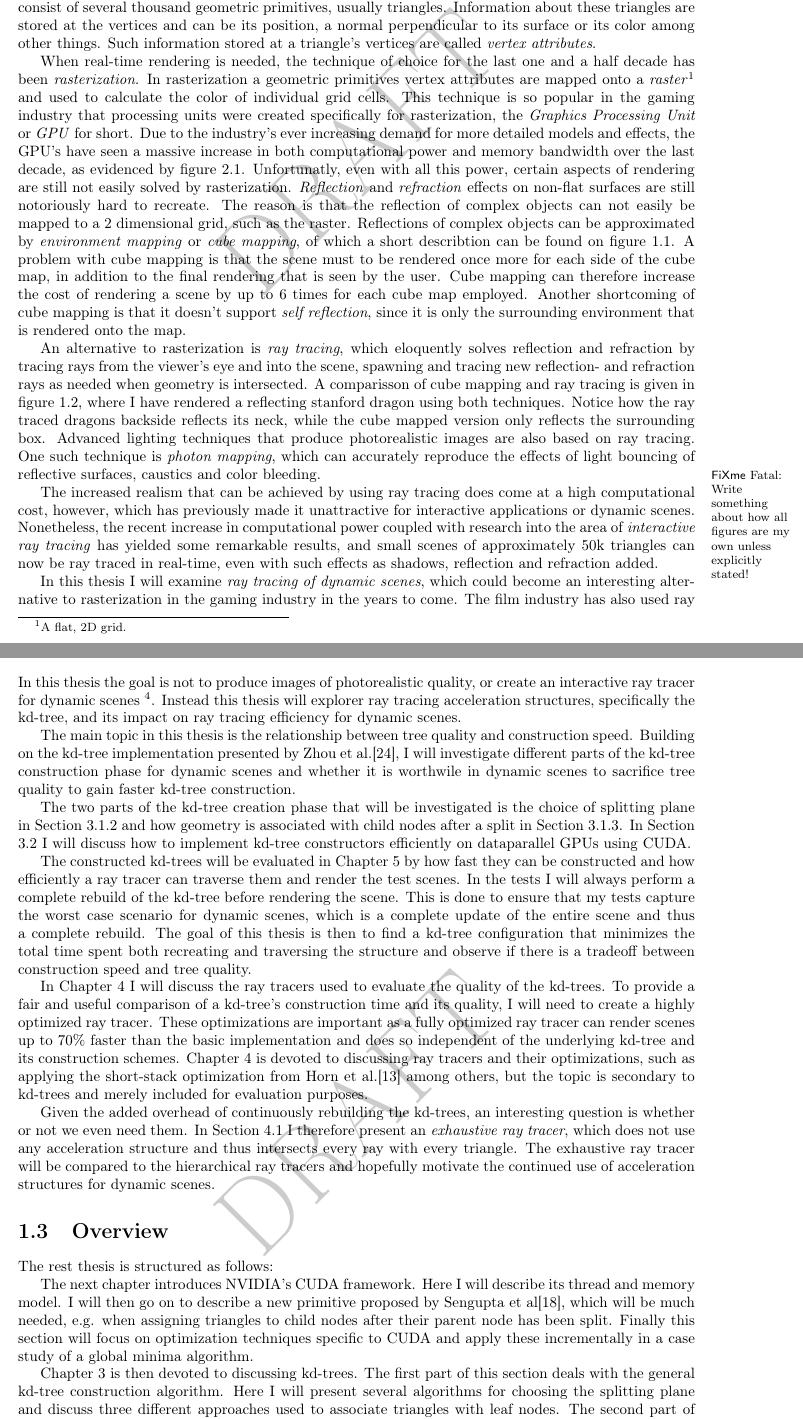
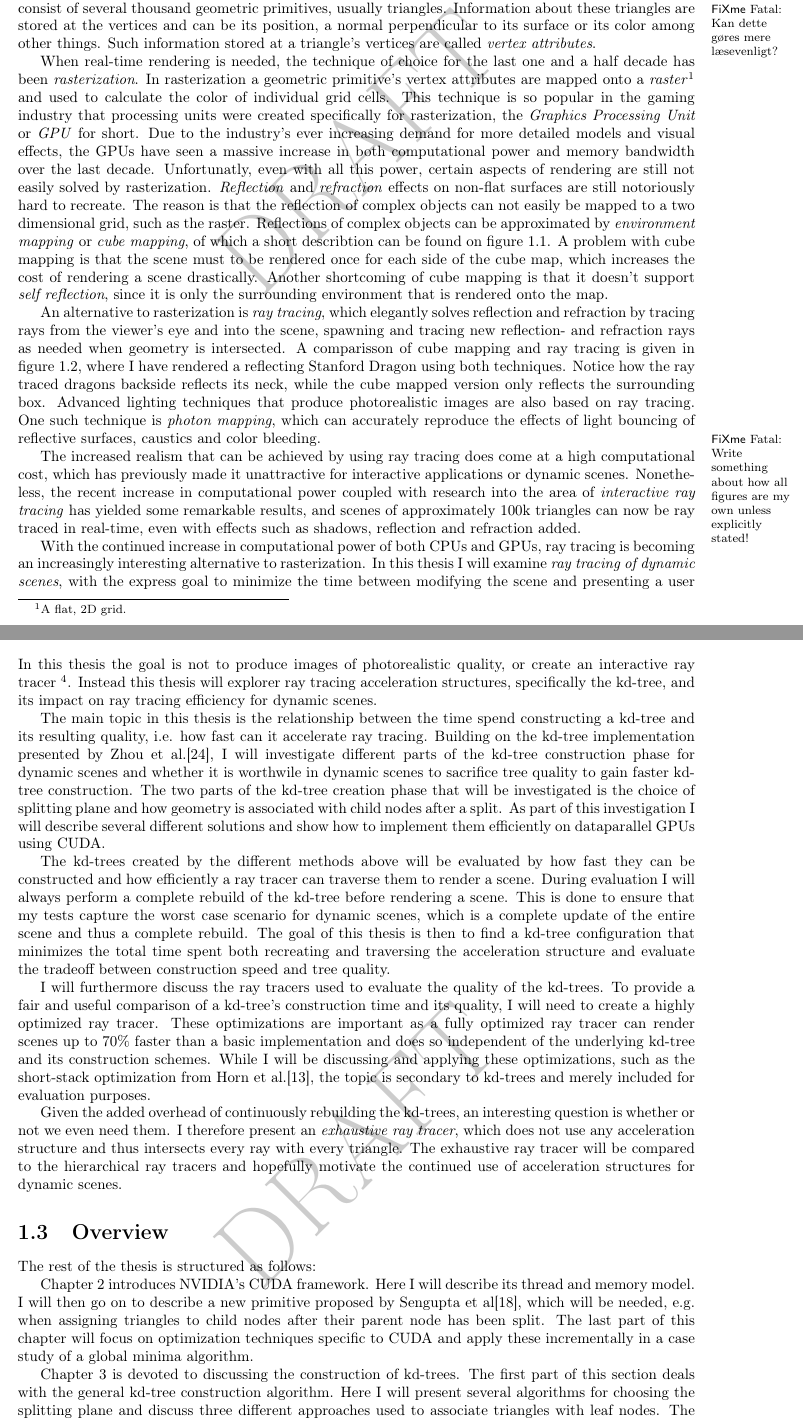
Before and after one commit to OpenEngineDK/projects-RayTracing, a LaTeX thesis (thesis/master.tex, which reads thesis/intro.tex): two parts of pages 5 and 9 of 63, joined at a grey line, cut so that both start at the same text. Compiled offline with pdfLaTeX.

Commit message:
Added some of cpvc's suggestions to the intro

```diff
--- a/thesis/intro.tex
+++ b/thesis/intro.tex
@@ -28,35 +28,34 @@
 image and lies at the heart of \textit{computer graphics}. The ability to render
 complex scenes realistically or distinctly is vital in several areas; computer
 games, movies and even medical imaging. A scene is made up of models, which can
-consist of several thousand geometric primitives, usually triangles. Information
-about these triangles are stored at the vertices and can be its position, a
-normal perpendicular to its surface or its color among other things. Such
-information stored at a triangle's vertices are called \textit{vertex
-  attributes}.
+consist of several thousand geometric primitives, usually triangles. \fixme{Kan
+  dette gøres mere læsevenligt?}Information about these triangles are stored at
+the vertices and can be its position, a normal perpendicular to its surface or
+its color among other things. Such information stored at a triangle's vertices
+are called \textit{vertex attributes}.
+
 
 % Rasterization and cube mapping
 
 When real-time rendering is needed, the technique of choice for the last one and
 a half decade has been \textit{rasterization}. In rasterization a geometric
-primitives vertex attributes are mapped onto a \textit{raster}\footnote{A flat,
+primitive's vertex attributes are mapped onto a \textit{raster}\footnote{A flat,
   2D grid.} and used to calculate the color of individual grid cells. This
 technique is so popular in the gaming industry that processing units were
 created specifically for rasterization, the \textit{Graphics Processing Unit} or
 \textit{GPU} for short. Due to the industry's ever increasing demand for more
-detailed models and effects, the GPU's have seen a massive increase in both
-computational power and memory bandwidth over the last decade, as evidenced by
-\reffig{fig:gpuCpuCompare}. Unfortunatly, even with all this power, certain
-aspects of rendering are still not easily solved by
-rasterization. \textit{Reflection} and \textit{refraction} effects on non-flat
-surfaces are still notoriously hard to recreate. The reason is that the
-reflection of complex objects can not easily be mapped to a 2 dimensional grid,
-such as the raster. Reflections of complex objects can be approximated by
-\textit{environment mapping} or \textit{cube mapping}, of which a short
-describtion can be found on \reffig{fig:cubemap}. A problem with cube mapping is
-that the scene must to be rendered once more for each side of the cube map, in
-addition to the final rendering that is seen by the user. Cube mapping can
-therefore increase the cost of rendering a scene by up to 6 times for each cube
-map employed. Another shortcoming of cube mapping is that it doesn't support
+detailed models and visual effects, the GPUs have seen a massive increase in
+both computational power and memory bandwidth over the last
+decade. Unfortunatly, even with all this power, certain aspects of rendering are
+still not easily solved by rasterization. \textit{Reflection} and
+\textit{refraction} effects on non-flat surfaces are still notoriously hard to
+recreate. The reason is that the reflection of complex objects can not easily be
+mapped to a two dimensional grid, such as the raster. Reflections of complex
+objects can be approximated by \textit{environment mapping} or \textit{cube
+  mapping}, of which a short describtion can be found on \reffig{fig:cubemap}. A
+problem with cube mapping is that the scene must to be rendered once for each
+side of the cube map, which increases the cost of rendering a scene
+drastically. Another shortcoming of cube mapping is that it doesn't support
 \textit{self reflection}, since it is only the surrounding environment that is
 rendered onto the map.
 
@@ -75,12 +74,12 @@ rendered onto the map.
 
 % Ray tracing and comparing it to rasterization
 
-An alternative to rasterization is \textit{ray tracing}, which eloquently solves
+An alternative to rasterization is \textit{ray tracing}, which elegantly solves
 reflection and refraction by tracing rays from the viewer's eye and into the
 scene, spawning and tracing new reflection- and refraction rays as needed when
 geometry is intersected. A comparisson of cube mapping and ray tracing is given
-in \reffig{fig:reflectingDragons}, where I have rendered a reflecting stanford
-dragon using both techniques. Notice how the ray traced dragons backside
+in \reffig{fig:reflectingDragons}, where I have rendered a reflecting Stanford
+Dragon using both techniques. Notice how the ray traced dragons backside
 reflects its neck, while the cube mapped version only reflects the surrounding
 box. Advanced lighting techniques that produce photorealistic images are also
 based on ray tracing. One such technique is \textit{photon mapping}, which can
@@ -94,12 +93,12 @@ caustics and color bleeding.
 % High cost used to make it unattractive for interactive scenes
 
 The increased realism that can be achieved by using ray tracing does come at a
-high computational cost, however, which has previously made it unattractive for
+high computational cost, which has previously made it unattractive for
 interactive applications or dynamic scenes. Nonetheless, the recent increase in
 computational power coupled with research into the area of \textit{interactive
-  ray tracing} has yielded some remarkable results, and small scenes of
-approximately 50k triangles can now be ray traced in real-time, even with such
-effects as shadows, reflection and refraction added.
+  ray tracing} has yielded some remarkable results, and scenes of approximately
+100k triangles can now be ray traced in real-time, even with effects such as
+shadows, reflection and refraction added.
 
 \begin{figure}
   \centering
@@ -123,6 +122,11 @@ effects as shadows, reflection and refraction added.
 % What I will show, doing it dynamically, which is interesting for
 % games and movie development
 
-In this thesis I will examine \textit{ray tracing of dynamic scenes}, which
-could become an interesting alternative to rasterization in the gaming industry
-in the years to come. The film industry has also used ray tracing to do their
+With the continued increase in computational power of both CPUs and GPUs, ray
+tracing is becoming an increasingly interesting alternative to rasterization. In
+this thesis I will examine \textit{ray tracing of dynamic scenes}, with the
+express goal to minimize the time between modifying the scene and presenting a
+user with visual feedback of the change. This would be very interesting in the
+film industry where ray tracers are used to create
+\textit{CGI}\footnote{Computer-generated Imagery} effects and the 3D artists
+need fast visual feedback while modifying the scene.
@@ -222,57 +230,52 @@ computer game.
 \section{Goals}
 
 In this thesis the goal is not to produce images of photorealistic quality, or
-create an interactive ray tracer for dynamic scenes \footnote{This goal alone
-  can be achieved trivially by reducing the complexity of the scene or lowering
-  the image resolution.}. Instead this thesis will explorer ray tracing
-acceleration structures, specifically the kd-tree, and its impact on ray tracing
-efficiency for dynamic scenes.
+create an interactive ray tracer \footnote{This goal alone can be achieved
+  trivially by reducing the complexity of the ray traced scene or lowering the
+  image resolution.}. Instead this thesis will explorer ray tracing acceleration
+structures, specifically the kd-tree, and its impact on ray tracing efficiency
+for dynamic scenes.
 
-The main topic in this thesis is the relationship between tree quality and
-construction speed. Building on the kd-tree implementation presented by \zhou{},
-I will investigate different parts of the kd-tree construction phase for dynamic
-scenes and whether it is worthwile in dynamic scenes to sacrifice tree quality
-to gain faster kd-tree construction.
+The main topic in this thesis is the relationship between the time spend
+constructing a kd-tree and its resulting quality, i.e. how fast can it
+accelerate ray tracing. Building on the kd-tree implementation presented by
+\zhou{}, I will investigate different parts of the kd-tree construction phase
+for dynamic scenes and whether it is worthwile in dynamic scenes to sacrifice
+tree quality to gain faster kd-tree construction. The two parts of the kd-tree
+creation phase that will be investigated is the choice of splitting plane and
+how geometry is associated with child nodes after a split. As part of this
+investigation I will describe several different solutions and show how to
+implement them efficiently on dataparallel GPUs using CUDA.
 
-The two parts of the kd-tree creation phase that will be investigated is the
-choice of splitting plane in \refsection{sec:splittingPlane} and how geometry is
-associated with child nodes after a split in
-\refsection{sec:splittingSchemes}. In \refsection{sec:kdTreeImpl} I will discuss
-how to implement kd-tree constructors efficiently on dataparallel GPUs using
-CUDA.
-
-The constructed kd-trees will be evaluated in \refchapter{chp:results} by how
+The kd-trees created by the different methods above will be evaluated by how
 fast they can be constructed and how efficiently a ray tracer can traverse them
-and render the test scenes. In the tests I will always perform a complete
-rebuild of the kd-tree before rendering the scene. This is done to ensure that
-my tests capture the worst case scenario for dynamic scenes, which is a complete
-update of the entire scene and thus a complete rebuild. The goal of this thesis
-is then to find a kd-tree configuration that minimizes the total time spent both
-recreating and traversing the structure and observe if there is a tradeoff
+to render a scene. During evaluation I will always perform a complete rebuild of
+the kd-tree before rendering a scene. This is done to ensure that my tests
+capture the worst case scenario for dynamic scenes, which is a complete update
+of the entire scene and thus a complete rebuild. The goal of this thesis is then
+to find a kd-tree configuration that minimizes the total time spent both
+recreating and traversing the acceleration structure and evaluate the tradeoff
 between construction speed and tree quality.
 
-In \refchapter{chp:rayTracing} I will discuss the ray tracers used to evaluate
-the quality of the kd-trees. To provide a fair and useful comparison of a
-kd-tree's construction time and its quality, I will need to create a highly
-optimized ray tracer. These optimizations are important as a fully optimized ray
-tracer can render scenes up to 70\% faster than the basic implementation and
-does so independent of the underlying kd-tree and its construction
-schemes. \refchapter{chp:rayTracing} is devoted to discussing ray tracers and
-their optimizations, such as applying the short-stack optimization from \horn{}
-among others, but the topic is secondary to kd-trees and merely included for
-evaluation purposes.
+I will furthermore discuss the ray tracers used to evaluate the quality of the
+kd-trees. To provide a fair and useful comparison of a kd-tree's construction
+time and its quality, I will need to create a highly optimized ray tracer. These
+optimizations are important as a fully optimized ray tracer can render scenes up
+to 70\% faster than a basic implementation and does so independent of the
+underlying kd-tree and its construction schemes. While I will be discussing and
+applying these optimizations, such as the short-stack optimization from \horn{},
+the topic is secondary to kd-trees and merely included for evaluation purposes.
 
 Given the added overhead of continuously rebuilding the kd-trees, an interesting
-question is whether or not we even need them. In \refsection{sec:exhaustive} I
-therefore present an \textit{exhaustive ray tracer}, which does not use any
-acceleration structure and thus intersects every ray with every triangle. The
-exhaustive ray tracer will be compared to the hierarchical ray tracers and
-hopefully motivate the continued use of acceleration structures for dynamic
-scenes.
+question is whether or not we even need them. I therefore present an
+\textit{exhaustive ray tracer}, which does not use any acceleration structure
+and thus intersects every ray with every triangle. The exhaustive ray tracer
+will be compared to the hierarchical ray tracers and hopefully motivate the
+continued use of acceleration structures for dynamic scenes.
 
 \section{Overview}
 
-The rest thesis is structured as follows:
+The rest of the thesis is structured as follows:
 
 % Previous work
 
@@ -286,19 +289,17 @@ The rest thesis is structured as follows:
 
 % Understanding CUDA
 
-The next chapter introduces NVIDIA's CUDA framework. Here I will describe its
-thread and memory model. I will then go on to describe a new primitive proposed
-by \sengupta{}, which will be much needed, e.g. when assigning triangles to
-child nodes after their parent node has been split. Finally this section will
-focus on optimization techniques specific to CUDA and apply these incrementally
-in a case study of a global minima algorithm.
+\refchapter{chp:GPGPU} introduces NVIDIA's CUDA framework. Here I will describe
+its thread and memory model. I will then go on to describe a new primitive
+proposed by \sengupta{}, which will be needed, e.g. when assigning triangles to
+child nodes after their parent node has been split. The last part of this
+chapter will focus on optimization techniques specific to CUDA and apply these
+incrementally in a case study of a global minima algorithm.
 
 % kd-trees
 
-\refchapter{chp:kdTrees} is then devoted to discussing kd-trees. The first part
-of this section deals with the general kd-tree construction algorithm. Here I
-will present several algorithms for choosing the splitting plane and discuss
-three different approaches used to associate triangles with leaf nodes. The
-second part of the section deals with the actual implementation of kd-trees on a
-GPU and will describe how the nodes are structured in memory and how to
-construct binary trees effectively on dataparallel hardware.
+\refchapter{chp:kdTrees} is devoted to discussing the construction of
+kd-trees. The first part of this section deals with the general kd-tree
+construction algorithm. Here I will present several algorithms for choosing the
+splitting plane and discuss three different approaches used to associate
+triangles with leaf nodes. The second part of \refchapter{chp:kdTrees} deals
```
Also changed, not shown: thesis/Conclussion.tex (+34 -5 lines), thesis/GPGPU.tex (+2 -2 lines), thesis/abstract.tex (+19 -19 lines), thesis/kdtrees.tex (+7 -7 lines), thesis/previous.tex (+22 -20 lines), thesis/raytracing.tex (+15 -15 lines), thesis/results.tex (+6 -6 lines), thesis/graphics/RayBoxIntersection.png (deleted), thesis/graphics/StarcraftGlass.png (deleted), thesis/graphics/WhiskeyGlass.pdf (deleted), thesis/graphics/cornellBoxWater.jpg (deleted), thesis/intro.tex (108 more changed lines).
